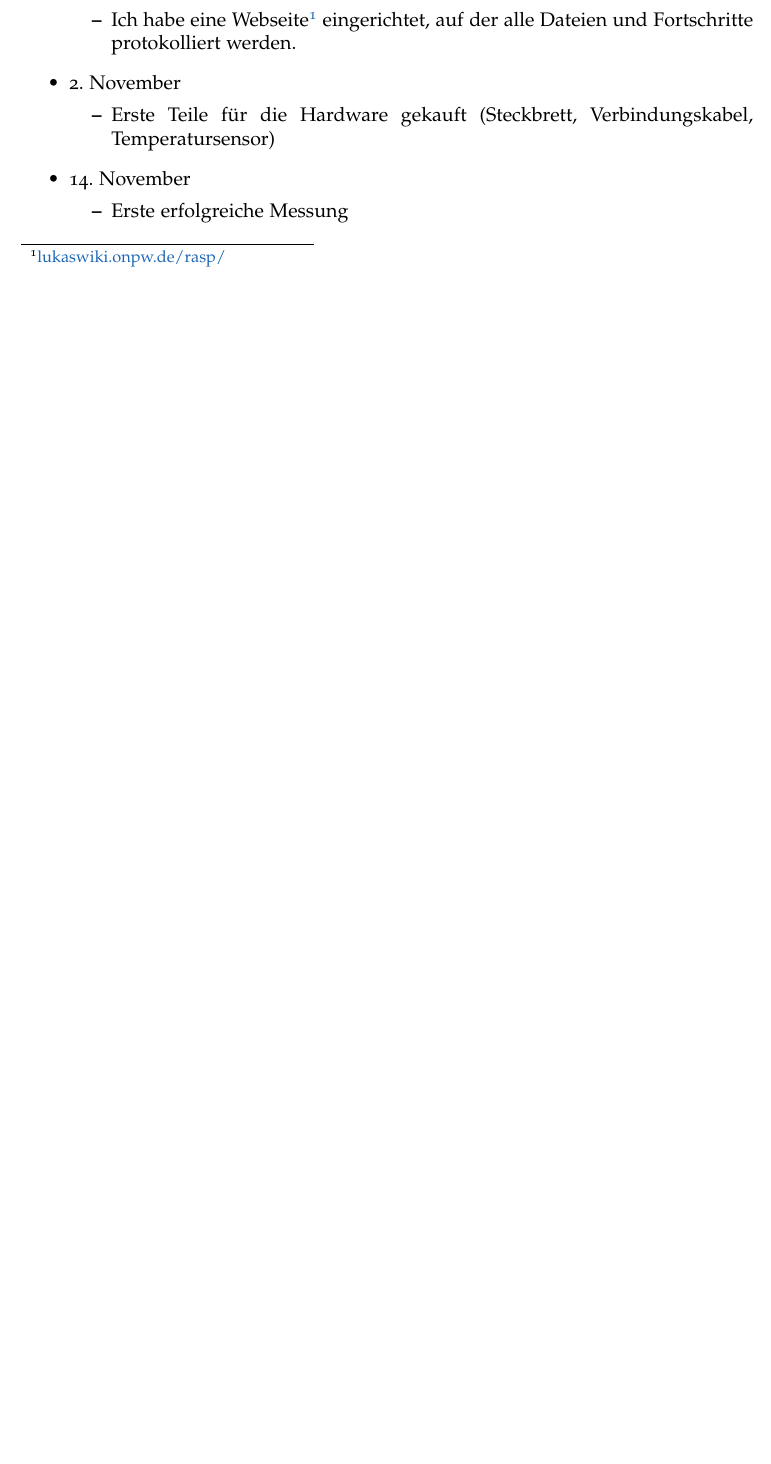
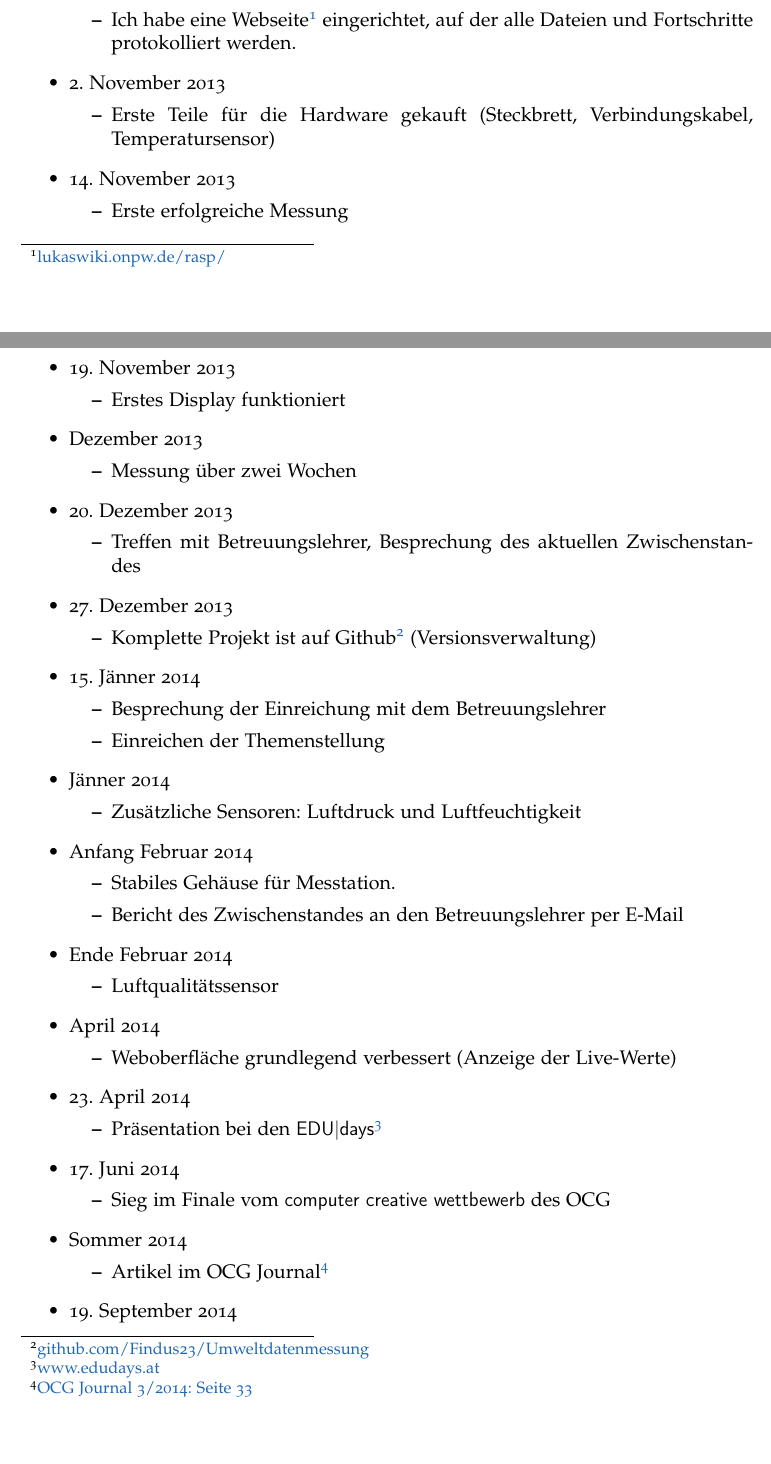
Before and after one commit to Findus23/VWA, a LaTeX document (begleitprotokoll.tex): part of page 1 of 2 before the commit and two parts of pages 1 and 2 of 3 after it, the two joined at a grey line, cut so that both start at the same text, the shorter picture padded with empty space. Compiled offline with pdfLaTeX.

Commit message:
Begleitprotokoll ergänzt

```diff
--- a/begleitprotokoll.tex
+++ b/begleitprotokoll.tex
@@ -5,6 +5,8 @@
 \usepackage[sc,osf]{mathpazo}
 \usepackage{lipsum}
 \usepackage{nag}
+\usepackage{graphicx}
+\usepackage{caption}
 %% Einstellungen aus Template
 \newcommand{\mycolorlinks}{true}
 \newcommand{\myauthor}{Lukas Winkler}
@@ -36,15 +38,67 @@
 		\item In einer der ersten Informatik-Stunden sollten wir nach Raspberry Pi-Projekten für den Unterricht suchen. So kam ich auf die Idee, eine Wetterstation zu bauen.
 		\item Bis zur nächsten Stunde habe ich ein Programm geschrieben, welches zufällige Datenreihen erstellt und als Diagramm grafisch darstellt.
 	\end{itemize}
-	\item 14. Oktober
+	\item 14. Oktober 2013
 	\begin{itemize}
 		\item Ich habe eine Webseite\footnote{\href{http://lukaswiki.onpw.de/rasp/}{lukaswiki.onpw.de/rasp/}} eingerichtet, auf der alle Dateien und Fortschritte protokolliert werden.
 	\end{itemize}
-	\item 2. November
+	\item 2. November 2013
 	\begin{itemize}
 		\item Erste Teile für die Hardware gekauft (Steckbrett, Verbindungskabel, Temperatursensor)
 	\end{itemize}
-	\item 14. November
+	\item 14. November 2013
 	\begin{itemize}
 		\item Erste erfolgreiche Messung
 	\end{itemize}
+	\item 19. November 2013
+	\begin{itemize}
+		\item Erstes Display funktioniert
+	\end{itemize}
+	\item Dezember 2013
+	\begin{itemize}
+		\item Messung über zwei Wochen
+	\end{itemize}
+	\item 20. Dezember 2013
+	\begin{itemize}
+		\item Treffen mit Betreuungslehrer, Besprechung des aktuellen Zwischenstandes
+	\end{itemize}
+	\item 27. Dezember 2013
+	\begin{itemize}
+		\item Komplette Projekt ist auf Github\footnote{\href{https://github.com/Findus23/Umweltdatenmessung}{github.com/Findus23/Umweltdatenmessung}} (Versionsverwaltung)
+	\end{itemize}
+	\item 15. Jänner 2014
+	\begin{itemize}
+		\item Besprechung der Einreichung mit dem Betreuungslehrer
+		\item Einreichen der Themenstellung
+	\end{itemize}
+	\item Jänner 2014
+	\begin{itemize}
+		\item Zusätzliche Sensoren: Luftdruck und Luftfeuchtigkeit
+	\end{itemize}
+	\item Anfang Februar 2014
+	\begin{itemize}
+		\item Stabiles Gehäuse für Messtation.
+		\item Bericht des Zwischenstandes an den Betreuungslehrer per E-Mail
+	\end{itemize}
+	\item Ende Februar 2014
+	\begin{itemize}
+		\item Luftqualitätssensor
+	\end{itemize}
+	\item April 2014
+	\begin{itemize}
+		\item Weboberfläche grundlegend verbessert (Anzeige der Live-Werte)
+	\end{itemize}
+	\item 23. April 2014
+	\begin{itemize}
+		\item Präsentation bei den \textsf{EDU|days}\footnote{\href{http://www.edudays.at/}{www.edudays.at}}
+	\end{itemize}
+	\item 17. Juni 2014
+	\begin{itemize}
+		\item Sieg im Finale vom \textsf{computer creative wettbewerb} des OCG
+	\end{itemize}
+	\item Sommer 2014
+	\begin{itemize}
+		\item Artikel im OCG Journal\footnote{\href{http://www.ocg.at/sites/ocg.at/files/medien/pdfs/OCG-Journal1403.pdf}{OCG Journal 3/2014: Seite 33}}
+	\end{itemize}
+	\item 19. September 2014
+	\begin{itemize}
@@ -50,0 +109 @@
+		\item Präsentation beim 3. IKT-Konvent (Arbeitskreis \emph{Bildung, Wissenschaft und Forschung}
```
Also changed, not shown: begleitprotokoll.pdf, figures/github_verlauf.png (added), main.pdf, begleitprotokoll.tex (26 more changed lines).
